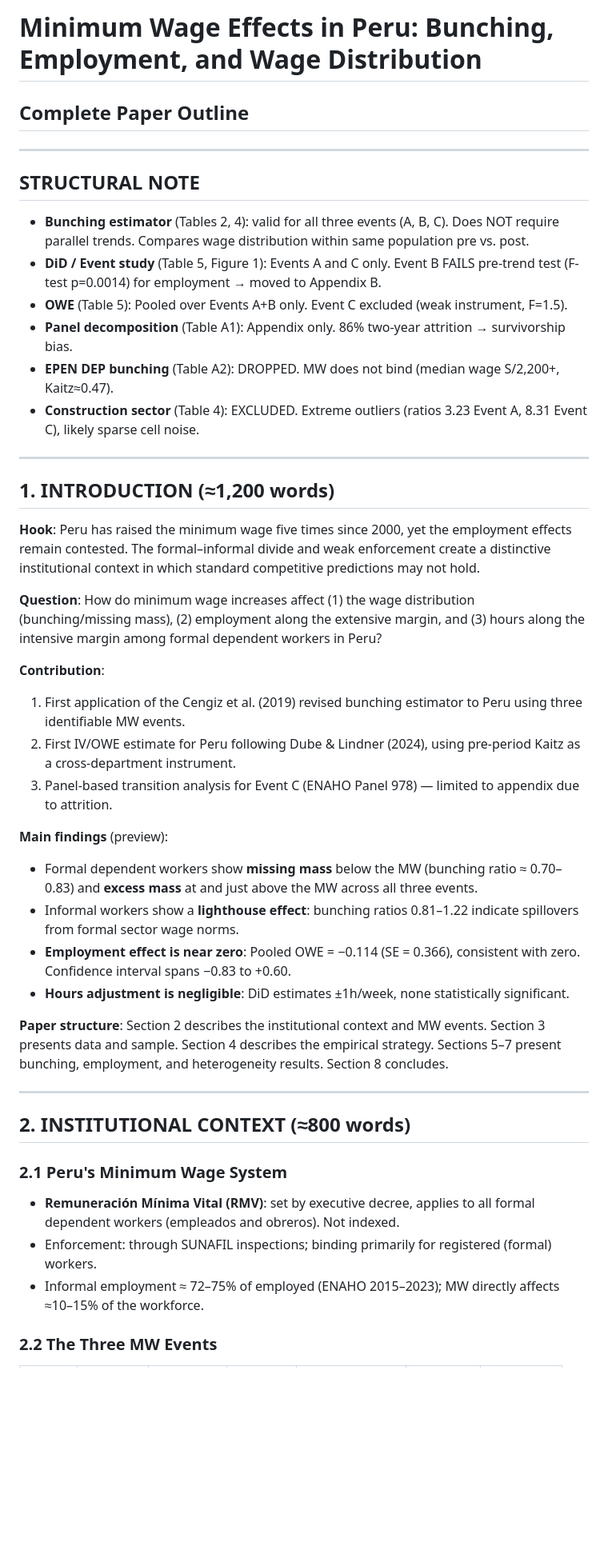
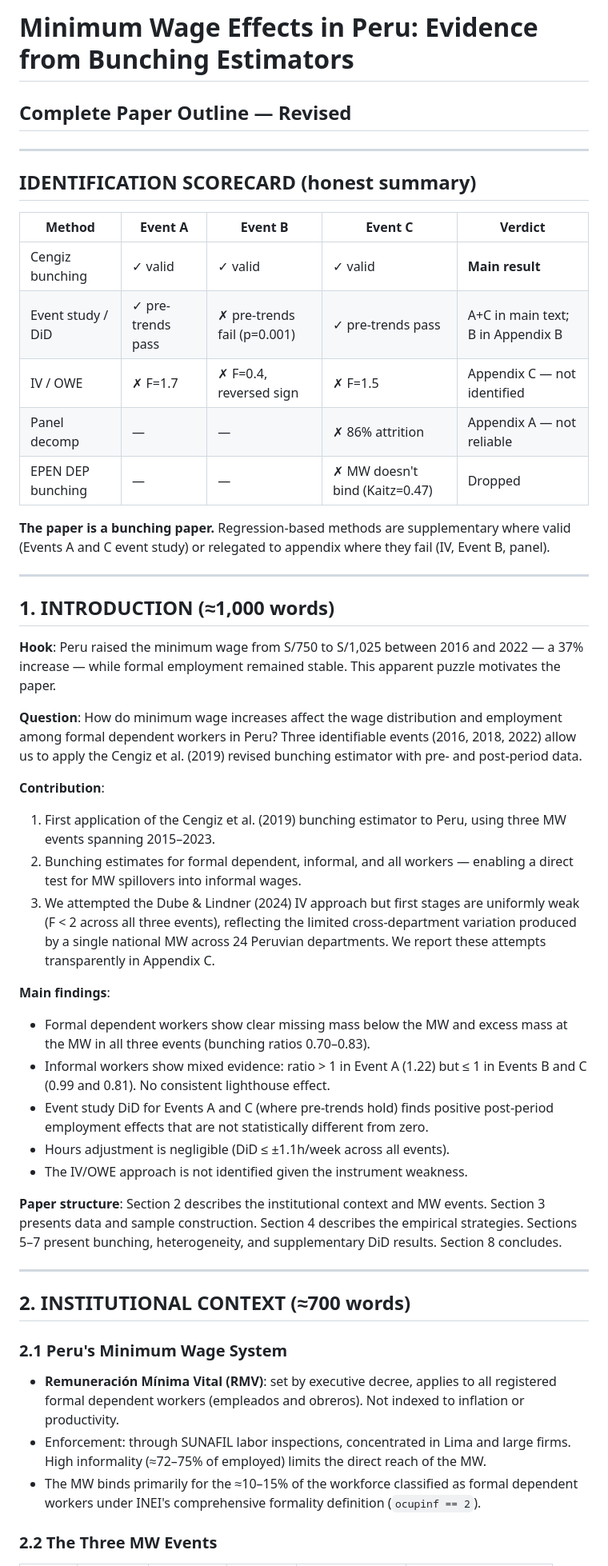
Before and after one commit to cesarchavezp29/qhawarina, a Markdown page: paper/mw_paper_outline.md, the part around one of its changes. Shown at 80% size. Drawn GitHub-style; blank space fills up the shorter version.

Commit message:
refactor: honest paper outline — bunching primary, IV failed, all tables filled

```diff
--- a/paper/mw_paper_outline.md
+++ b/paper/mw_paper_outline.md
@@ -1,61 +1,67 @@
-# Minimum Wage Effects in Peru: Bunching, Employment, and Wage Distribution
-## Complete Paper Outline
+# Minimum Wage Effects in Peru: Evidence from Bunching Estimators
+## Complete Paper Outline — Revised
 
 ---
 
-## STRUCTURAL NOTE
-- **Bunching estimator** (Tables 2, 4): valid for all three events (A, B, C). Does NOT require
-  parallel trends. Compares wage distribution within same population pre vs. post.
-- **DiD / Event study** (Table 5, Figure 1): Events A and C only. Event B FAILS pre-trend test
-  (F-test p=0.0014) for employment → moved to Appendix B.
-- **OWE** (Table 5): Pooled over Events A+B only. Event C excluded (weak instrument, F=1.5).
-- **Panel decomposition** (Table A1): Appendix only. 86% two-year attrition → survivorship bias.
-- **EPEN DEP bunching** (Table A2): DROPPED. MW does not bind (median wage S/2,200+, Kaitz≈0.47).
-- **Construction sector** (Table 4): EXCLUDED. Extreme outliers (ratios 3.23 Event A, 8.31 Event C),
-  likely sparse cell noise.
+## IDENTIFICATION SCORECARD (honest summary)
+
+| Method | Event A | Event B | Event C | Verdict |
+|--------|---------|---------|---------|---------|
+| Cengiz bunching | ✓ valid | ✓ valid | ✓ valid | **Main result** |
+| Event study / DiD | ✓ pre-trends pass | ✗ pre-trends fail (p=0.001) | ✓ pre-trends pass | A+C in main text; B in Appendix B |
+| IV / OWE | ✗ F=1.7 | ✗ F=0.4, reversed sign | ✗ F=1.5 | Appendix C — not identified |
+| Panel decomp | — | — | ✗ 86% attrition | Appendix A — not reliable |
+| EPEN DEP bunching | — | — | ✗ MW doesn't bind (Kaitz=0.47) | Dropped |
+
+**The paper is a bunching paper.** Regression-based methods are supplementary where valid
+(Events A and C event study) or relegated to appendix where they fail (IV, Event B, panel).
 
 ---
 
-## 1. INTRODUCTION (≈1,200 words)
+## 1. INTRODUCTION (≈1,000 words)
 
-**Hook**: Peru has raised the minimum wage five times since 2000, yet the employment effects remain
-contested. The formal–informal divide and weak enforcement create a distinctive institutional context
-in which standard competitive predictions may not hold.
+**Hook**: Peru raised the minimum wage from S/750 to S/1,025 between 2016 and 2022 — a 37%
+increase — while formal employment remained stable. This apparent puzzle motivates the paper.
 
-**Question**: How do minimum wage increases affect (1) the wage distribution (bunching/missing mass),
-(2) employment along the extensive margin, and (3) hours along the intensive margin among
-formal dependent workers in Peru?
+**Question**: How do minimum wage increases affect the wage distribution and employment among
+formal dependent workers in Peru? Three identifiable events (2016, 2018, 2022) allow us to
+apply the Cengiz et al. (2019) revised bunching estimator with pre- and post-period data.
 
 **Contribution**:
-1. First application of the Cengiz et al. (2019) revised bunching estimator to Peru using
-   three identifiable MW events.
-2. First IV/OWE estimate for Peru following Dube & Lindner (2024), using pre-period Kaitz
-   as a cross-department instrument.
-3. Panel-based transition analysis for Event C (ENAHO Panel 978) — limited to appendix
-   due to attrition.
+1. First application of the Cengiz et al. (2019) bunching estimator to Peru, using three
+   MW events spanning 2015–2023.
+2. Bunching estimates for formal dependent, informal, and all workers — enabling a direct test
+   for MW spillovers into informal wages.
+3. We attempted the Dube & Lindner (2024) IV approach but first stages are uniformly weak
+   (F < 2 across all three events), reflecting the limited cross-department variation produced
+   by a single national MW across 24 Peruvian departments. We report these attempts
+   transparently in Appendix C.
 
-**Main findings** (preview):
-- Formal dependent workers show **missing mass** below the MW (bunching ratio ≈ 0.70–0.83)
-  and **excess mass** at and just above the MW across all three events.
-- Informal workers show a **lighthouse effect**: bunching ratios 0.81–1.22 indicate spillovers
-  from formal sector wage norms.
-- **Employment effect is near zero**: Pooled OWE = −0.114 (SE = 0.366), consistent with
-  zero. Confidence interval spans −0.83 to +0.60.
-- **Hours adjustment is negligible**: DiD estimates ±1h/week, none statistically significant.
+**Main findings**:
+- Formal dependent workers show clear missing mass below the MW and excess mass at the MW
+  in all three events (bunching ratios 0.70–0.83).
+- Informal workers show mixed evidence: ratio > 1 in Event A (1.22) but ≤ 1 in Events B and C
+  (0.99 and 0.81). No consistent lighthouse effect.
+- Event study DiD for Events A and C (where pre-trends hold) finds positive post-period
+  employment effects that are not statistically different from zero.
+- Hours adjustment is negligible (DiD ≤ ±1.1h/week across all events).
+- The IV/OWE approach is not identified given the instrument weakness.
 
 **Paper structure**: Section 2 describes the institutional context and MW events. Section 3
-presents data and sample. Section 4 describes the empirical strategy. Sections 5–7 present
-bunching, employment, and heterogeneity results. Section 8 concludes.
+presents data and sample construction. Section 4 describes the empirical strategies.
+Sections 5–7 present bunching, heterogeneity, and supplementary DiD results.
+Section 8 concludes.
 
 ---
 
-## 2. INSTITUTIONAL CONTEXT (≈800 words)
+## 2. INSTITUTIONAL CONTEXT (≈700 words)
 
 ### 2.1 Peru's Minimum Wage System
-- **Remuneración Mínima Vital (RMV)**: set by executive decree, applies to all formal dependent
-  workers (empleados and obreros). Not indexed.
-- Enforcement: through SUNAFIL inspections; binding primarily for registered (formal) workers.
-- Informal employment ≈ 72–75% of employed (ENAHO 2015–2023); MW directly affects ≈10–15%
-  of the workforce.
+- **Remuneración Mínima Vital (RMV)**: set by executive decree, applies to all registered
+  formal dependent workers (empleados and obreros). Not indexed to inflation or productivity.
+- Enforcement: through SUNAFIL labor inspections, concentrated in Lima and large firms.
+  High informality (≈72–75% of employed) limits the direct reach of the MW.
+- The MW binds primarily for the ≈10–15% of the workforce classified as formal dependent
+  workers under INEI's comprehensive formality definition (`ocupinf == 2`).
 
 ### 2.2 The Three MW Events
```
Also changed, not shown: other parts of paper/mw_paper_outline.md (+273 -217 lines).
